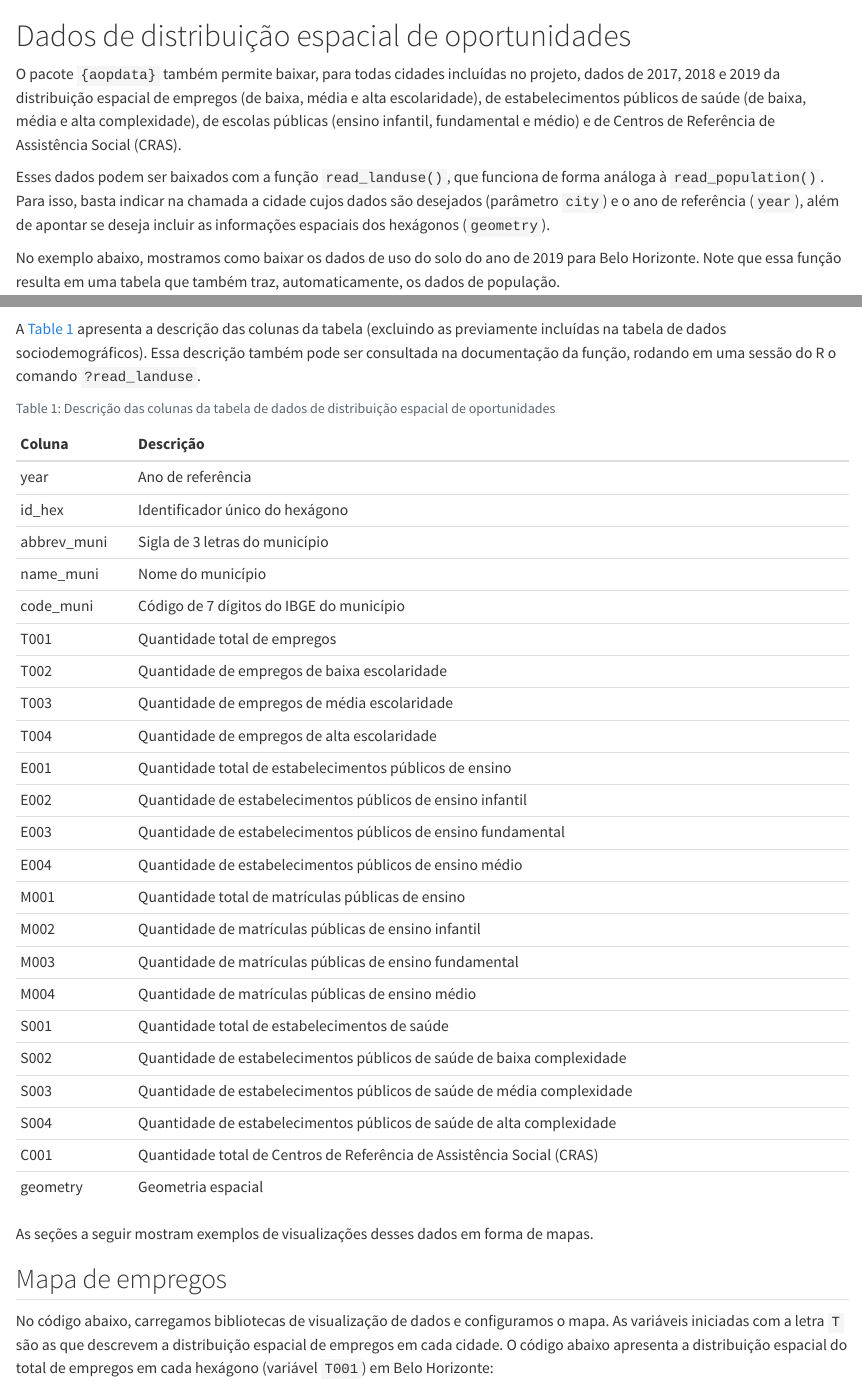
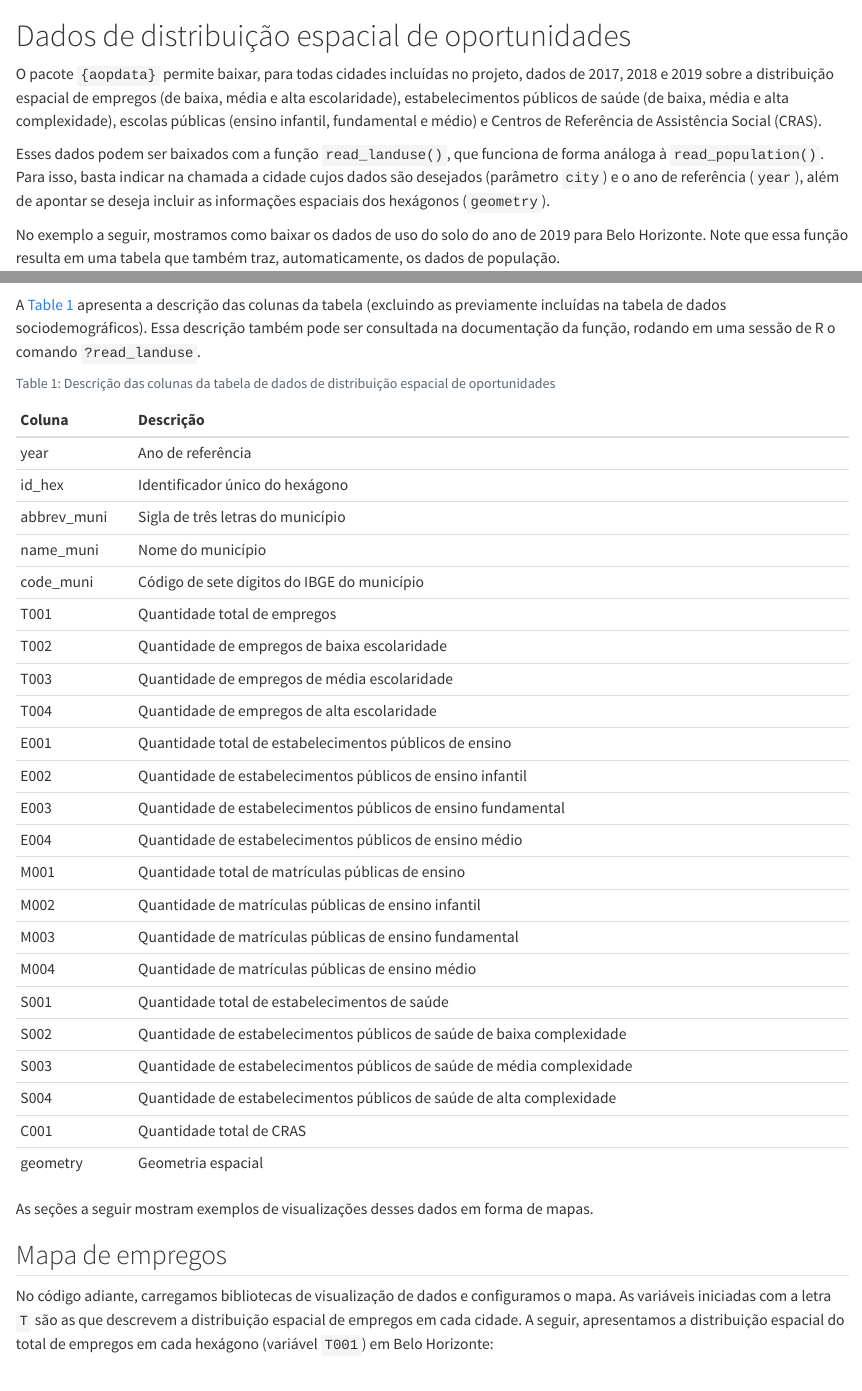
Before and after one commit to ipeaGIT/intro_access_book, a Quarto document (8_aopdata_uso_solo.qmd): the page in a window 1100 px wide, from its top, and a second part further down, joined at a grey line. Rendered offline with R 4.5, knitr and Pandoc in place of Quarto, with nearby package versions; some code elsewhere in the file could not run offline.

Commit message:
editorial changes to portuguese chap 8

````diff
--- a/8_aopdata_uso_solo.qmd
+++ b/8_aopdata_uso_solo.qmd
@@ -1,10 +1,10 @@
 #  Dados de distribuição espacial de oportunidades
 
-O pacote `{aopdata}` também permite baixar, para todas cidades incluídas no projeto, dados de 2017, 2018 e 2019 da distribuição espacial de empregos (de baixa, média e alta escolaridade), de estabelecimentos públicos de saúde (de baixa, média e alta complexidade), de escolas públicas (ensino infantil, fundamental e médio) e de Centros de Referência de Assistência Social (CRAS).
+O pacote `{aopdata}` permite baixar, para todas cidades incluídas no projeto, dados de 2017, 2018 e 2019 sobre a distribuição espacial de empregos (de baixa, média e alta escolaridade), estabelecimentos públicos de saúde (de baixa, média e alta complexidade), escolas públicas (ensino infantil, fundamental e médio) e Centros de Referência de Assistência Social (CRAS).
 
 Esses dados podem ser baixados com a função `read_landuse()`, que funciona de forma análoga à `read_population()`. Para isso, basta indicar na chamada a cidade cujos dados são desejados (parâmetro `city`) e o ano de referência (`year`), além de apontar se deseja incluir as informações espaciais dos hexágonos  (`geometry`).
 
-No exemplo abaixo, mostramos como baixar os dados de uso do solo do ano de 2019 para Belo Horizonte. Note que essa função resulta em uma tabela que também traz, automaticamente, os dados de população.
+No exemplo a seguir, mostramos como baixar os dados de uso do solo do ano de 2019 para Belo Horizonte. Note que essa função resulta em uma tabela que também traz, automaticamente, os dados de população.
 
 ```{r}
 #| message: false
@@ -19,37 +19,37 @@ dados_bh <- aopdata::read_landuse(
 names(dados_bh)
 ```
 
-A @tbl-landuse_dictionary apresenta a descrição das colunas da tabela (excluindo as previamente incluídas na tabela de dados sociodemográficos). Essa descrição também pode ser consultada na documentação da função, rodando em uma sessão do R o comando `?read_landuse`.
+A @tbl-landuse_dictionary apresenta a descrição das colunas da tabela (excluindo as previamente incluídas na tabela de dados sociodemográficos). Essa descrição também pode ser consultada na documentação da função, rodando em uma sessão de R o comando `?read_landuse`.
 
 ```{r}
 #| echo: false
 #| label: tbl-landuse_dictionary
 #| tbl-cap: Descrição das colunas da tabela de dados de distribuição espacial de oportunidades
 tbl <- tibble::tribble(
-  ~Coluna,   	   ~Descrição,
-  "year",    	   "Ano de referência",
-  "id_hex",  	   "Identificador único do hexágono",
-  "abbrev_muni", "Sigla de 3 letras do município",
+  ~Coluna,  		 ~Descrição,
+  "year",   		 "Ano de referência",
+  "id_hex", 		 "Identificador único do hexágono",
+  "abbrev_muni", "Sigla de três letras do município",
   "name_muni",   "Nome do município",
-  "code_muni",   "Código de 7 dígitos do IBGE do município",
-  "T001",    	   "Quantidade total de empregos",
-  "T002",    	   "Quantidade de empregos de baixa escolaridade",
-  "T003",    	   "Quantidade de empregos de média escolaridade",
-  "T004",    	   "Quantidade de empregos de alta escolaridade",
-  "E001",    	   "Quantidade total de estabelecimentos públicos de ensino",
-  "E002",    	   "Quantidade de estabelecimentos públicos de ensino infantil",
-  "E003",    	   "Quantidade de estabelecimentos públicos de ensino fundamental",
-  "E004",    	   "Quantidade de estabelecimentos públicos de ensino médio",
-  "M001",    	   "Quantidade total de matrículas públicas de ensino",
-  "M002",    	   "Quantidade de matrículas públicas de ensino infantil",
-  "M003",    	   "Quantidade de matrículas públicas de ensino fundamental",
-  "M004",    	   "Quantidade de matrículas públicas de ensino médio",
-  "S001",    	   "Quantidade total de estabelecimentos de saúde",
-  "S002",    	   "Quantidade de estabelecimentos públicos de saúde de baixa complexidade",
-  "S003",    	   "Quantidade de estabelecimentos públicos de saúde de média complexidade",
-  "S004",    	   "Quantidade de estabelecimentos públicos de saúde de alta complexidade",
-  "C001",    	   "Quantidade total de Centros de Referência de Assistência Social (CRAS)",
-  "geometry",	   "Geometria espacial"
+  "code_muni",   "Código de sete dígitos do IBGE do município",
+  "T001",   		 "Quantidade total de empregos",
+  "T002",   		 "Quantidade de empregos de baixa escolaridade",
+  "T003",   		 "Quantidade de empregos de média escolaridade",
+  "T004",   		 "Quantidade de empregos de alta escolaridade",
+  "E001",   		 "Quantidade total de estabelecimentos públicos de ensino",
+  "E002",   		 "Quantidade de estabelecimentos públicos de ensino infantil",
+  "E003",   		 "Quantidade de estabelecimentos públicos de ensino fundamental",
+  "E004",   		 "Quantidade de estabelecimentos públicos de ensino médio",
+  "M001",   		 "Quantidade total de matrículas públicas de ensino",
+  "M002",   		 "Quantidade de matrículas públicas de ensino infantil",
+  "M003",   		 "Quantidade de matrículas públicas de ensino fundamental",
+  "M004",   		 "Quantidade de matrículas públicas de ensino médio",
+  "S001",   		 "Quantidade total de estabelecimentos de saúde",
+  "S002",   		 "Quantidade de estabelecimentos públicos de saúde de baixa complexidade",
+  "S003",   		 "Quantidade de estabelecimentos públicos de saúde de média complexidade",
+  "S004",   		 "Quantidade de estabelecimentos públicos de saúde de alta complexidade",
+  "C001",   		 "Quantidade total de CRAS",
+  "geometry",    "Geometria espacial"
 )
 
 knitr::kable(tbl)
@@ -59,5 +59,5 @@ As seções a seguir mostram exemplos de visualizações desses dados em forma d
 
 ## Mapa de empregos
 
-No código abaixo, carregamos bibliotecas de visualização de dados e configuramos o mapa. As variáveis iniciadas com a letra `T` são as que descrevem a distribuição espacial de empregos em cada cidade. O código abaixo apresenta a distribuição espacial do total de empregos em cada hexágono (variável `T001`) em Belo Horizonte:
+No código adiante, carregamos bibliotecas de visualização de dados e configuramos o mapa. As variáveis iniciadas com a letra `T` são as que descrevem a distribuição espacial de empregos em cada cidade. A seguir, apresentamos a distribuição espacial do total de empregos em cada hexágono (variável `T001`) em Belo Horizonte:
 
````
Also changed, not shown: 8_aopdata_uso_solo.qmd (52 more changed lines).
